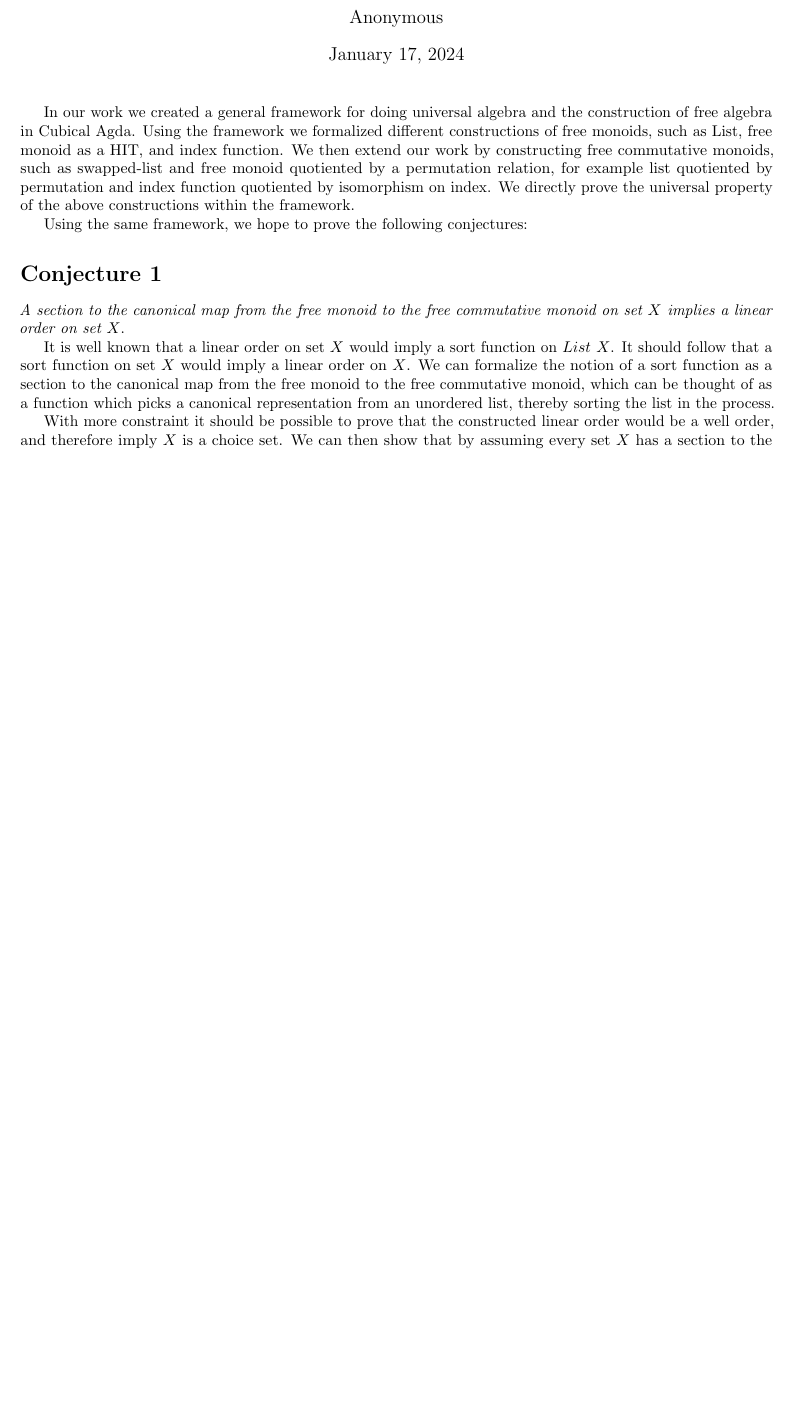
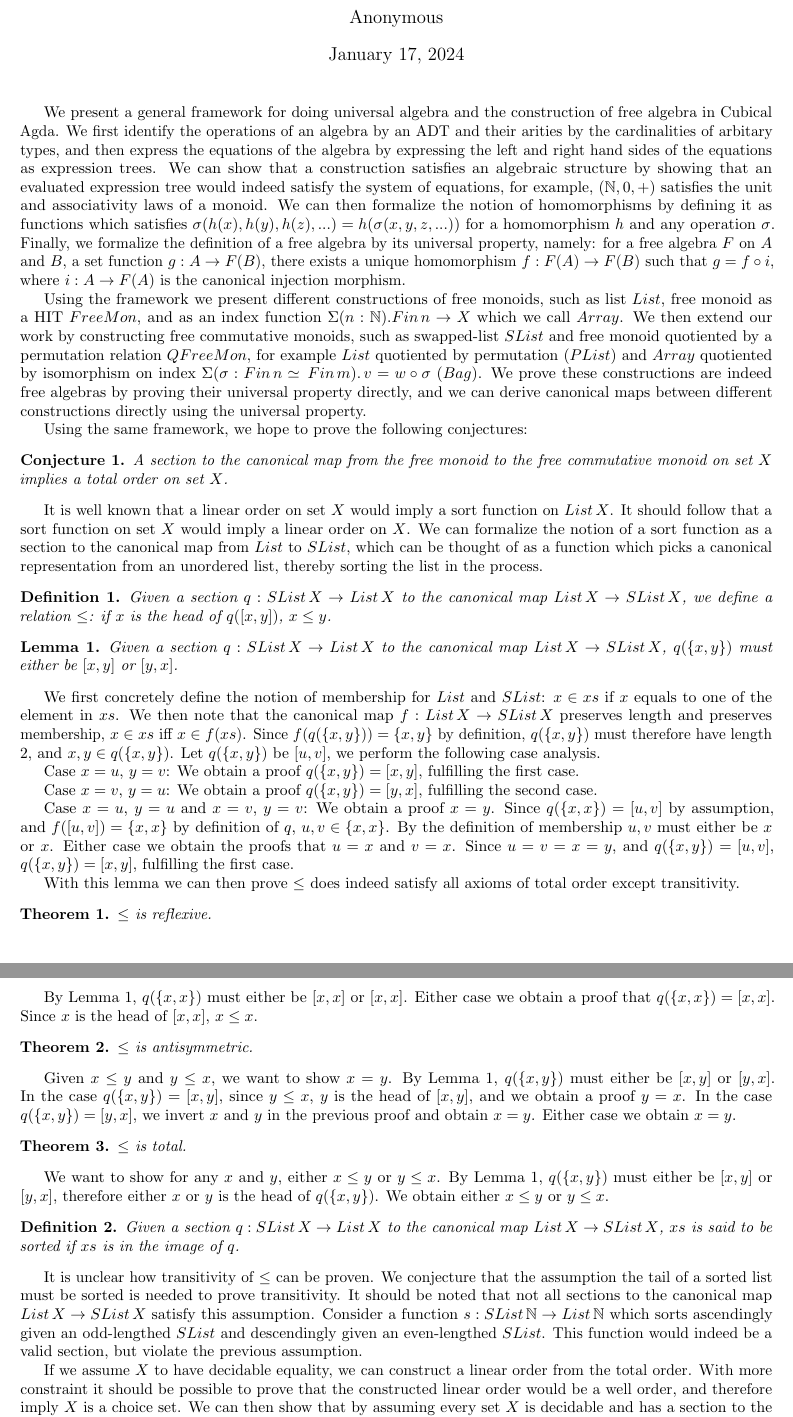
Before and after one commit to pufferffish/agda-symmetries, a LaTeX document (HoTTUF2024/main.tex): part of the page before the commit and two parts of pages 1 and 2 of 2 after it, the two joined at a grey line, cut so that both start at the same text, the shorter picture padded with empty space. Compiled offline with pdfLaTeX.

Commit message:
add sketch for section proofs

```diff
--- a/HoTTUF2024/main.tex
+++ b/HoTTUF2024/main.tex
@@ -4,6 +4,8 @@
 \usepackage{microtype}
 \usepackage{biblatex}
 \usepackage{anysize}
+\usepackage{amsthm}
+\usepackage{cleveref}
 
 \makeatletter
 \def\@seccntformat#1{%
@@ -24,23 +26,100 @@
 \begin{document}
 \maketitle
 
-In our work we created a general framework for doing universal algebra and the construction of
-free algebra in Cubical Agda. Using the framework we formalized different constructions of free monoids,
-such as List, free monoid as a HIT, and index function. We then extend our work by constructing free commutative monoids,
-such as swapped-list and free monoid quotiented by a permutation relation, for example list quotiented by permutation
-and index function quotiented by isomorphism on index. We directly prove the universal property of the above constructions
-within the framework.
+We present a general framework for doing universal algebra and the construction of
+free algebra in Cubical Agda. We first identify the operations of an algebra by an ADT and their
+arities by the cardinalities of arbitary types, and then express the equations of the algebra
+by expressing the left and right hand sides of the equations as expression trees. We can
+show that a construction satisfies an algebraic structure by showing that an evaluated expression
+tree would indeed satisfy the system of equations, for example, ($\mathbb{N},0,+$) satisfies the
+unit and associativity laws of a monoid. We can then formalize the notion of homomorphisms by
+defining it as functions which satisfies $\sigma(h(x),h(y),h(z),...) = h(\sigma(x,y,z,...))$ for
+a homomorphism $h$ and any operation $\sigma$. Finally, we formalize the definition of a free algebra
+by its universal property, namely: for a free algebra $F$ on $A$ and $B$, a set function
+$g : A \rightarrow F(B)$, there exists a unique homomorphism $f : F(A) \rightarrow F(B)$ such that
+$g = f \circ i$, where $i : A \rightarrow F(A)$ is the canonical injection morphism.
+
+Using the framework we present different constructions of free monoids,
+such as list $List$, free monoid as a HIT $FreeMon$, and as an index function $\Sigma (n : \mathbb{N}). Fin \, n \rightarrow X$ which we call $Array$.
+We then extend our work by constructing free commutative monoids,
+such as swapped-list $SList$ and free monoid quotiented by a permutation relation $QFreeMon$,
+for example $List$ quotiented by permutation ($PList$)
+and $Array$ quotiented by isomorphism on index $\Sigma (\sigma : Fin \, n \simeq \, Fin \, m). \, v = w \circ \sigma$ ($Bag$).
+We prove these constructions are indeed free algebras by proving their universal property directly,
+and we can derive canonical maps between different constructions directly using the universal property.
 
 Using the same framework, we hope to prove the following conjectures:
 
-\section{Conjecture 1}
-\textit{A section to the canonical map from the free monoid to the free commutative monoid on set $X$ implies a linear order on set $X$}.
+\newtheorem{myconj}{Conjecture}
+\newtheorem{mydef}{Definition}
+\newtheorem{mylemma}{Lemma}
+\newtheorem{mythm}{Theorem}
 
-It is well known that a linear order on set $X$ would imply a sort function on $List$ $X$. It should follow that a sort function on set $X$
-would imply a linear order on $X$. We can formalize the notion of a sort function as a section to the canonical map from the free monoid to the
-free commutative monoid, which can be thought of as a function which picks a canonical representation from an unordered list, thereby sorting
+\begin{myconj}
+    A section to the canonical map from the free monoid to the free commutative monoid on set $X$ implies a total order on set $X$.
+\end{myconj}
+It is well known that a linear order on set $X$ would imply a sort function on $List \, X$. It should follow that a sort function on set $X$
+would imply a linear order on $X$. We can formalize the notion of a sort function as a section to the canonical map from $List$ to
+$SList$, which can be thought of as a function which picks a canonical representation from an unordered list, thereby sorting
 the list in the process.
 
+\begin{mydef}
+    Given a section $q : SList \, X \rightarrow List \, X$ to the canonical map $List \, X \rightarrow SList \, X$,
+    we define a relation $\leq$: if $x$ is the head of $q([x, y])$, $x \leq y$.
+\end{mydef}
+
+\begin{mylemma}
+    \label{sort-either}
+    Given a section $q : SList \, X \rightarrow List \, X$ to the canonical map $List \, X \rightarrow SList \, X$,
+    $q(\{x, y\})$ must either be $[x, y]$ or $[y, x]$.
+\end{mylemma}
+
+We first concretely define the notion of membership for $List$ and $SList$: $x \in xs$ if $x$ equals to one of the element in $xs$.
+We then note that the canonical map $f : List \, X \rightarrow SList \, X$ preserves length and preserves membership, $x \in xs$ iff $x \in f(xs)$.
+Since $f(q(\{x, y\})) = \{x, y\}$ by definition, $q(\{x,y\})$ must therefore have length 2, and $x, y \in q(\{x, y\})$.
+Let $q(\{x, y\})$ be $[u, v]$, we perform the following case analysis.
+
+Case $x = u$, $y = v$: We obtain a proof $q(\{x, y\}) = [x, y]$, fulfilling the first case.
+
+Case $x = v$, $y = u$: We obtain a proof $q(\{x, y\}) = [y, x]$, fulfilling the second case.
+
+Case $x = u$, $y = u$ and $x = v$, $y = v$: We obtain a proof $x = y$. Since $q(\{x, x\}) = [u , v]$ by assumption,
+and $f([u, v]) = \{x, x\}$ by definition of $q$, $u, v \in \{x, x\}$. By the definition of membership $u, v$ must either be $x$ or $x$.
+Either case we obtain the proofs that $u = x$ and $v = x$. Since $u = v = x = y$, and $q(\{x, y\}) = [u, v]$, $q(\{x, y\}) = [x, y]$, fulfilling the first case.
+
+With this lemma we can then prove $\leq$ does indeed satisfy all axioms of total order except transitivity.
+
+\begin{mythm}
+    $\leq$ is reflexive.
+\end{mythm}
+    By Lemma \ref{sort-either}, $q(\{x, x\})$ must either be $[x, x]$ or $[x ,x]$. Either case we obtain a proof that
+    $q(\{x, x\}) = [x, x]$. Since $x$ is the head of $[x, x]$, $x \leq x$.
+
+\begin{mythm}
+    $\leq$ is antisymmetric.
+\end{mythm}
+    Given $x \leq y$ and $y \leq x$, we want to show $x = y$.
+    By Lemma \ref{sort-either}, $q(\{x, y\})$ must either be $[x, y]$ or $[y, x]$. In the case $q(\{x, y\}) = [x, y]$,
+    since $y \leq x$, $y$ is the head of $[x, y]$, and we obtain a proof $y = x$. In the case $q(\{x, y\}) = [y, x]$,
+    we invert $x$ and $y$ in the previous proof and obtain $x = y$. Either case we obtain $x = y$.
+
+\begin{mythm}
+    $\leq$ is total.
+\end{mythm}
+    We want to show for any $x$ and $y$, either $x \leq y$ or $y \leq x$.
+    By Lemma \ref{sort-either}, $q(\{x, y\})$ must either be $[x, y]$ or $[y, x]$, therefore either $x$ or $y$
+    is the head of $q(\{x, y\})$. We obtain either $x \leq y$ or $y \leq x$.
+
+\begin{mydef}
+    Given a section $q : SList \, X \rightarrow List \, X$ to the canonical map $List \, X \rightarrow SList \, X$,
+    $xs$ is said to be sorted if $xs$ is in the image of $q$.
+\end{mydef}
+
+It is unclear how transitivity of $\leq$ can be proven. We conjecture that the assumption the tail of a sorted list
+must be sorted is needed to prove transitivity. It should be noted that not all sections to the canonical map $List \, X \rightarrow SList \, X$
+satisfy this assumption. Consider a function $s : SList \, \mathbb{N} \rightarrow List \, \mathbb{N}$ which sorts ascendingly given an odd-lengthed
+$SList$ and descendingly given an even-lengthed $SList$. This function would indeed be a valid section, but violate the previous assumption.
+
+If we assume $X$ to have decidable equality, we can construct a linear order from the total order.
 With more constraint it should be possible to prove that the constructed linear order would be a well order, and therefore imply $X$ is a choice
-set. We can then show that by assuming every set $X$ has a section to the canonical map from the free monoid to the free commutative monoid, we
-would be able to derive the axiom of choice, and therefore such assumption would be a constructive taboo.
+set. We can then show that by assuming every set $X$ is decidable and has a section to the canonical map from the free monoid to the free commutative monoid, we
```
Also changed, not shown: HoTTUF2024/main.pdf, HoTTUF2024/main.tex (15 more changed lines).
